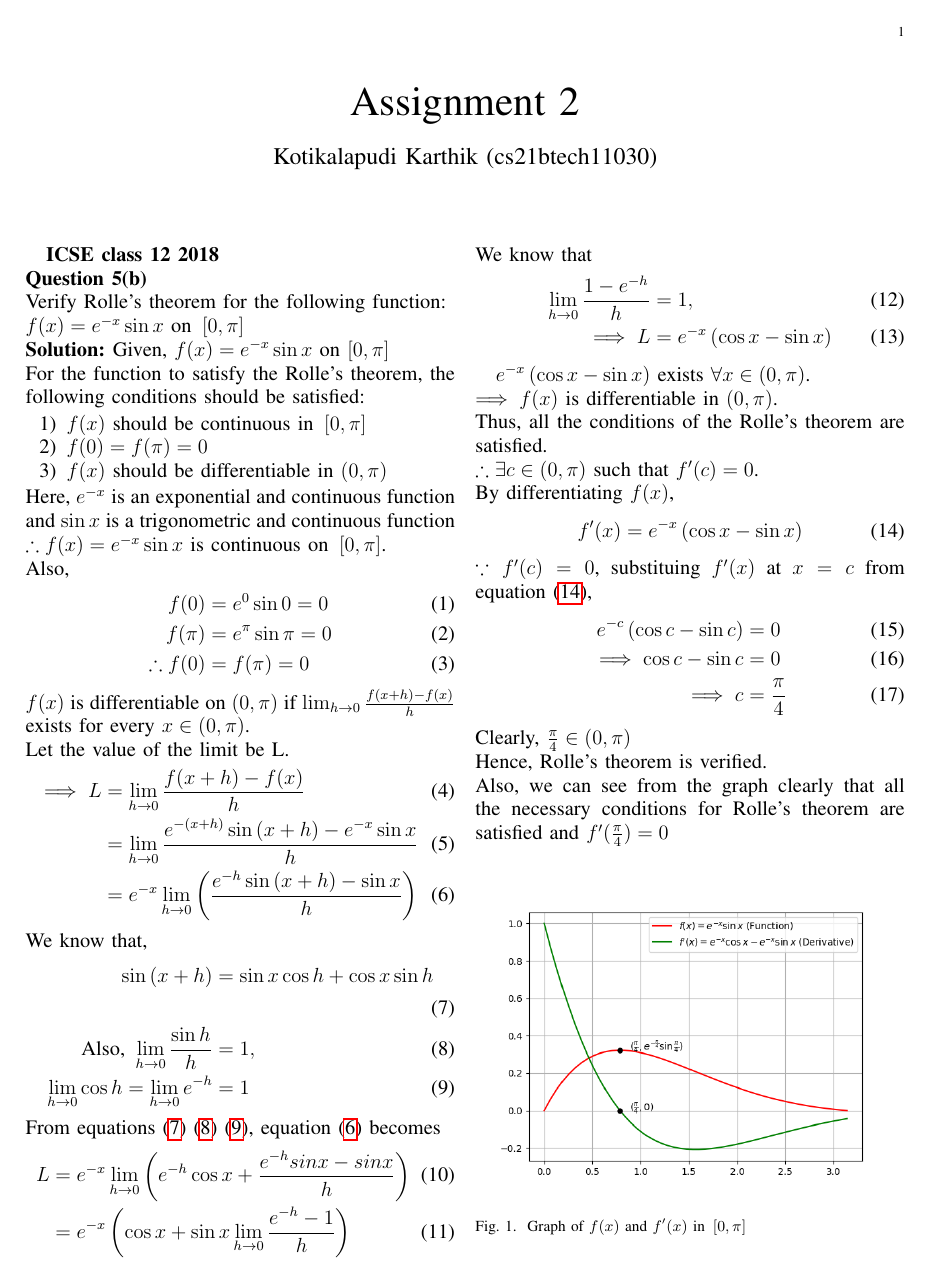
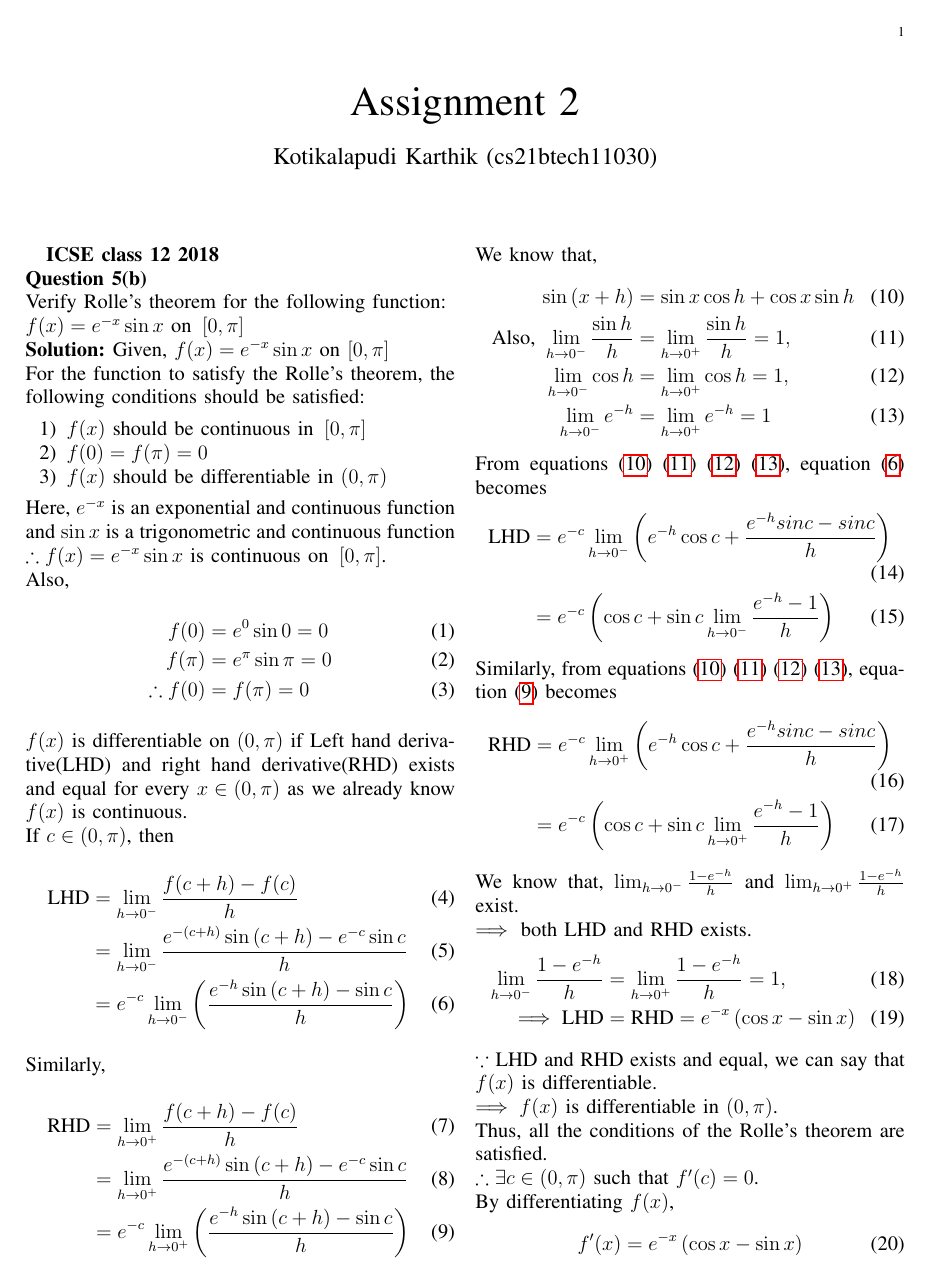
Before and after one commit to Karthik-Kotikalapudi/AI1110, a LaTeX problem sheet (Assignment-2/main.tex): the whole page before the commit and page 1 of 2 after it. Compiled offline with pdfLaTeX.

Commit message:
Add files via upload

```diff
--- a/Assignment-2/main.tex
+++ b/Assignment-2/main.tex
@@ -181,35 +181,49 @@ Also,
     f(\pi) &= e^{\pi} \sin \pi = 0\\
     \therefore f(0) &= f(\pi) = 0
 \end{align}
-$f(x)$ is differentiable on $\brak{0,\pi}$ if $\lim_{h \to 0} \frac{f(x+h)-f(x)}{h}$ exists for every $x \in \brak{0,\pi}$.\\
-Let the value of the limit be L.
+$f(x)$ is differentiable on $\brak{0,\pi}$ if Left hand derivative(LHD) and right hand derivative(RHD) exists and equal for every $x \in \brak{0,\pi}$ as we already know $f(x)$ is continuous.\\
+If $c \in \brak{0,\pi}$, then
 \begin{align}
-    \implies L &= \lim_{h \to 0} \frac{f(x+h)-f(x)}{h}\\
-    &= \lim_{h \to 0} \frac{e^{-\brak{x+h}} \sin \brak{x+h} - e^{-x} \sin x}{h}\\
+    \text{LHD} &= \lim_{h \to 0^{-}} \frac{f(c+h)-f(c)}{h}\\
+    &= \lim_{h \to 0^{-}} \frac{e^{-\brak{c+h}} \sin \brak{c+h} - e^{-c} \sin c}{h}\\
     \label{eq-1}
-    &= e^{-x} \lim_{h \to 0} \brak {\frac{e^{-h} \sin \brak{x+h} - \sin x}{h}}
+    &= e^{-c} \lim_{h \to 0^{-}} \brak {\frac{e^{-h} \sin \brak{c+h} - \sin c}{h}}
+\end{align}
+Similarly,
+\begin{align}
+    \text{RHD} &= \lim_{h \to 0^{+}} \frac{f(c+h)-f(c)}{h}\\
+    &= \lim_{h \to 0^{+}} \frac{e^{-\brak{c+h}} \sin \brak{c+h} - e^{-c} \sin c}{h}\\
+    \label{eq-2}
+    &= e^{-c} \lim_{h \to 0^{+}} \brak {\frac{e^{-h} \sin \brak{c+h} - \sin c}{h}}
 \end{align}
 We know that,
 \begin{align}
-    \label{eq-2}
+    \label{eq-3}
     \sin \brak{x+h} &= \sin x \cos h + \cos x \sin h\\
-    \label{eq-3}
-    \text{Also, } \lim_{h \to 0} \frac{\sin h}{h} &= 1,\\
     \label{eq-4}
-    \lim_{h \to 0} \cos h = \lim_{h \to 0} e^{-h} &= 1
+    \text{Also, } \lim_{h \to 0^{-}} \frac{\sin h}{h} &= \lim_{h \to 0^{+}} \frac{\sin h}{h} = 1,\\
+    \label{eq-5}
+    \lim_{h \to 0^{-}} \cos h &= \lim_{h \to 0^{+}} \cos h = 1,\\
+    \label{eq-6}
+    \lim_{h \to 0^{-}} e^{-h} &= \lim_{h \to 0^{+}} e^{-h} = 1
 \end{align}
-From equations \eqref{eq-2} \eqref{eq-3} \eqref{eq-4}, equation \eqref{eq-1} becomes
+From equations \eqref{eq-3} \eqref{eq-4} \eqref{eq-5} \eqref{eq-6}, equation \eqref{eq-1} becomes
 \begin{align}
-    L &= e^{-x} \lim_{h \to 0} \brak{e^{-h} \cos x +\frac{e^{-h}sinx - sinx}{h}}\\
-    &= e^{-x} \brak{\cos x + \sin x \lim_{h \to 0} \frac{e^{-h}-1}{h}}
+    \text{LHD} &= e^{-c} \lim_{h \to 0^{-}} \brak{e^{-h} \cos c +\frac{e^{-h}sinc - sinc}{h}}\\
+    &= e^{-c} \brak{\cos c + \sin c \lim_{h \to 0^{-}} \frac{e^{-h}-1}{h}}
 \end{align}
-We know that
+Similarly, from equations \eqref{eq-3} \eqref{eq-4} \eqref{eq-5} \eqref{eq-6}, equation \eqref{eq-2} becomes
 \begin{align}
-    \lim_{h \to 0} \frac{1-e^{-h}}{h} &= 1,\\
-    \implies L &= e^{-x} \brak{\cos x - \sin x}
+    \text{RHD} &= e^{-c} \lim_{h \to 0^{+}} \brak{e^{-h} \cos c +\frac{e^{-h}sinc - sinc}{h}}\\
+    &= e^{-c} \brak{\cos c + \sin c \lim_{h \to 0^{+}} \frac{e^{-h}-1}{h}}
 \end{align}
-
-$e^{-x} \brak{\cos x - \sin x}$ exists $\forall x \in \brak{0,\pi}$.\\
+We know that, $\lim_{h \to 0^{-}} \frac{1-e^{-h}}{h}$ and $\lim_{h \to 0^{+}} \frac{1-e^{-h}}{h}$ exist.\\
+$\implies$ both LHD and RHD exists.
+\begin{align}
+    \lim_{h \to 0^{-}} \frac{1-e^{-h}}{h} &= \lim_{h \to 0^{+}} \frac{1-e^{-h}}{h} = 1,\\
+    \implies \text{LHD} &= \text{RHD} = e^{-x} \brak{\cos x - \sin x}
+\end{align}
+$\because$ LHD and RHD exists and equal, we can say that $f(x)$ is differentiable.\\
 $\implies f(x)$ is differentiable in $\brak{0,\pi}$.\\
 Thus, all the conditions of the Rolle's theorem are satisfied.\\
 $\therefore \exists c \in \brak{0, \pi}$ such that $f^\prime(c) = 0$.\\
```
Also changed, not shown: Assignment-2/main.tex (2 more changed lines).
